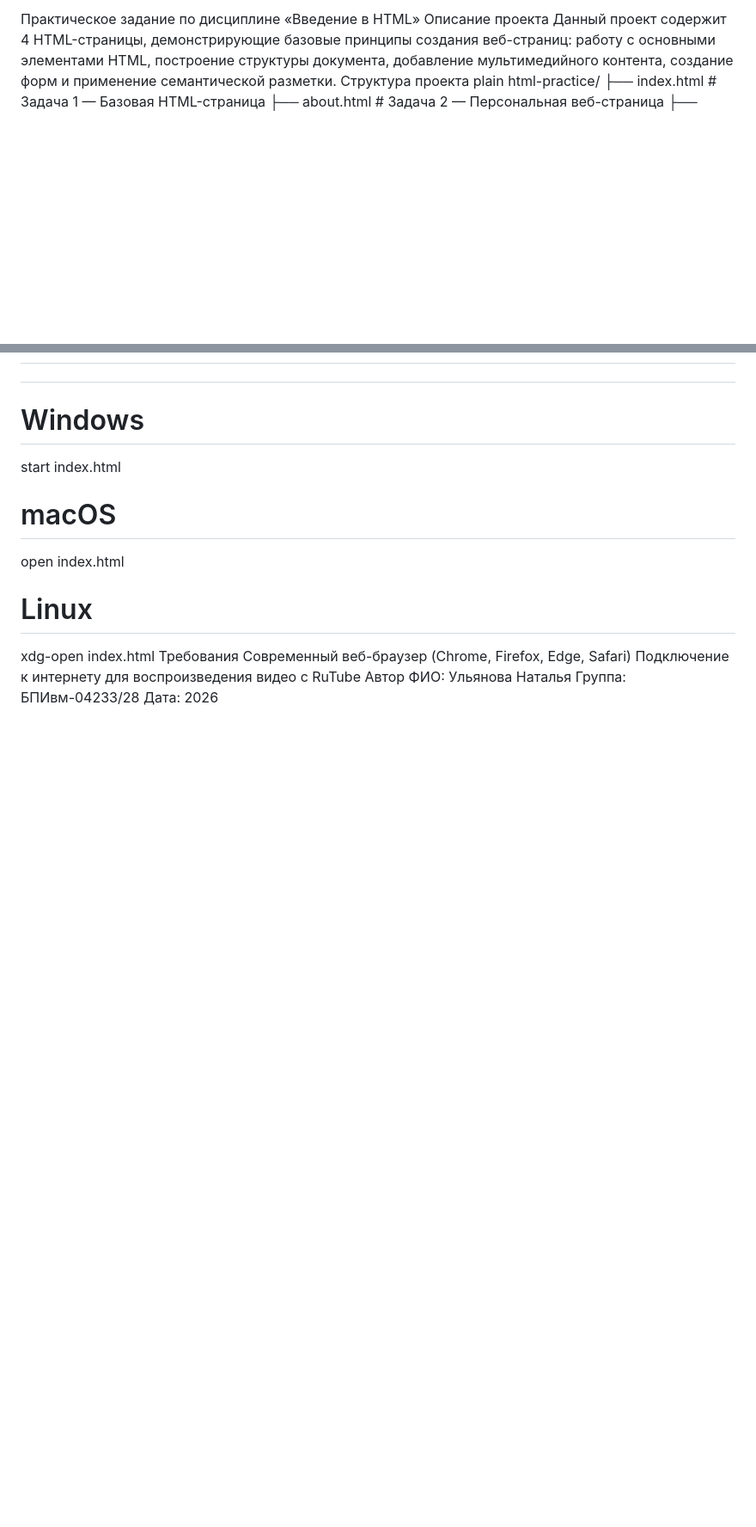
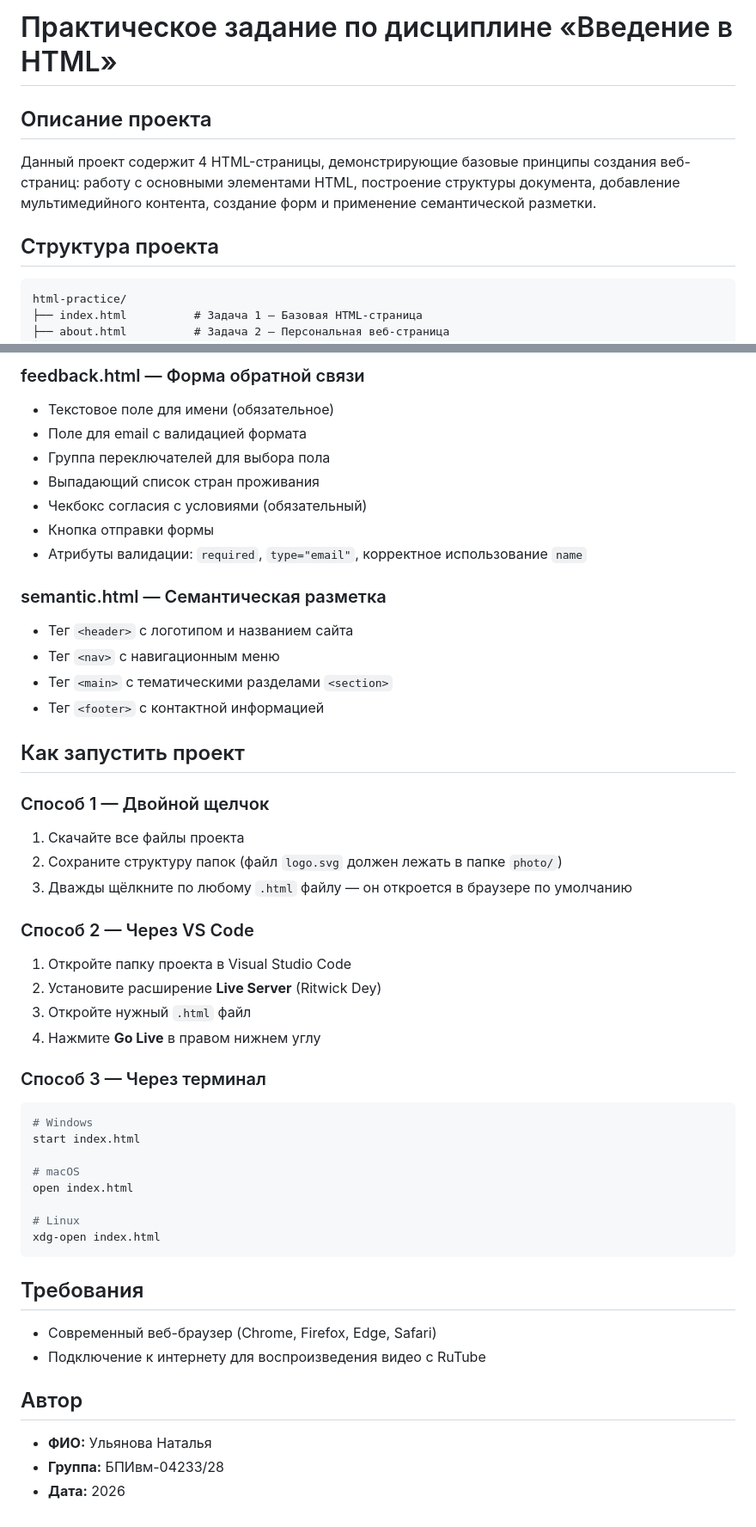
Before and after one commit to nataliaulyanova/html-practice, a Markdown page: README.md, 2 parts joined by grey strips. Shown at 86% size. Drawn GitHub-style; blank space fills up the shorter version.

````diff
--- a/README.md
+++ b/README.md
@@ -1,8 +1,12 @@
-Практическое задание по дисциплине «Введение в HTML»
-Описание проекта
+# Практическое задание по дисциплине «Введение в HTML»
+
+## Описание проекта
+
 Данный проект содержит 4 HTML-страницы, демонстрирующие базовые принципы создания веб-страниц: работу с основными элементами HTML, построение структуры документа, добавление мультимедийного контента, создание форм и применение семантической разметки.
-Структура проекта
-plain
+
+## Структура проекта
+
+```
 html-practice/
 ├── index.html          # Задача 1 — Базовая HTML-страница
 ├── about.html          # Задача 2 — Персональная веб-страница
@@ -55,3 +39,33 @@ bash
+### feedback.html — Форма обратной связи
+- Текстовое поле для имени (обязательное)
+- Поле для email с валидацией формата
+- Группа переключателей для выбора пола
+- Выпадающий список стран проживания
+- Чекбокс согласия с условиями (обязательный)
+- Кнопка отправки формы
+- Атрибуты валидации: `required`, `type="email"`, корректное использование `name`
+
+### semantic.html — Семантическая разметка
+- Тег `<header>` с логотипом и названием сайта
+- Тег `<nav>` с навигационным меню
+- Тег `<main>` с тематическими разделами `<section>`
+- Тег `<footer>` с контактной информацией
+
+## Как запустить проект
+
+### Способ 1 — Двойной щелчок
+1. Скачайте все файлы проекта
+2. Сохраните структуру папок (файл `logo.svg` должен лежать в папке `photo/`)
+3. Дважды щёлкните по любому `.html` файлу — он откроется в браузере по умолчанию
+
+### Способ 2 — Через VS Code
+1. Откройте папку проекта в Visual Studio Code
+2. Установите расширение **Live Server** (Ritwick Dey)
+3. Откройте нужный `.html` файл
+4. Нажмите **Go Live** в правом нижнем углу
+
+### Способ 3 — Через терминал
+```bash
 # Windows
 start index.html
 
@@ -60,10 +74,13 @@ open index.html
 
 # Linux
 xdg-open index.html
-Требования
-Современный веб-браузер (Chrome, Firefox, Edge, Safari)
-Подключение к интернету для воспроизведения видео с RuTube
-Автор
-ФИО: Ульянова Наталья
-Группа: БПИвм-04233/28
-Дата: 2026
+```
+
+## Требования
+- Современный веб-браузер (Chrome, Firefox, Edge, Safari)
+- Подключение к интернету для воспроизведения видео с RuTube
+
+## Автор
+- **ФИО:** Ульянова Наталья
+- **Группа:** БПИвм-04233/28
+- **Дата:** 2026
````
Also changed, not shown: other parts of README.md (+20 -40 lines).
